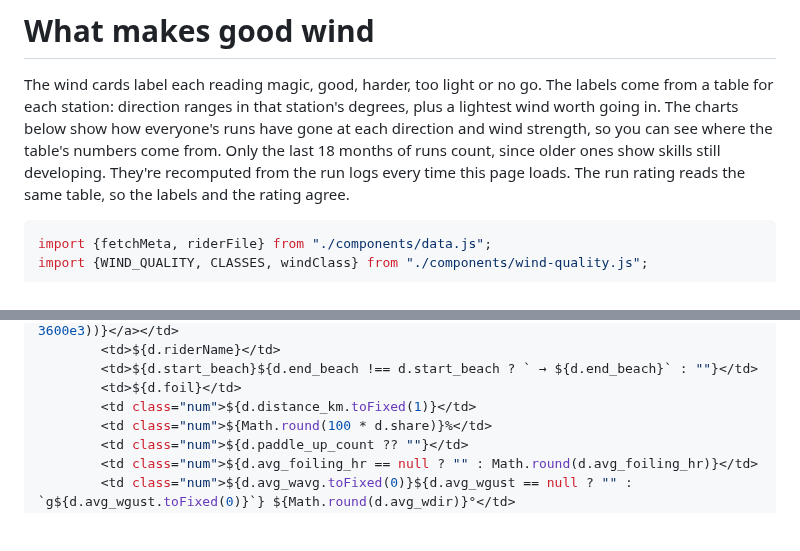
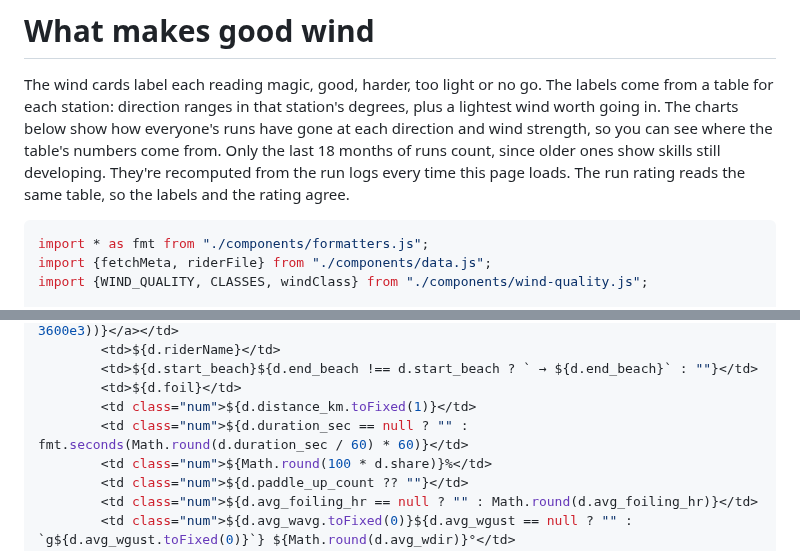
Before and after one commit to dustin/dwp, a Markdown page: web/hub/wind.md, 2 parts joined by grey strips. Drawn GitHub-style; blank space fills up the shorter version.

Commit message:
hub: wind page run list shows each run's duration
Co-Authored-By: Claude Opus 5.5 (1M context) <noreply@anthropic.com>
Claude-Session: https://claude.ai/code/session_018xkxQRMNzsmknKCpBkZ3sW

````diff
--- a/web/hub/wind.md
+++ b/web/hub/wind.md
@@ -24,6 +24,7 @@ toc: false
 The wind cards label each reading magic, good, harder, too light or no go. The labels come from a table for each station: direction ranges in that station's degrees, plus a lightest wind worth going in. The charts below show how everyone's runs have gone at each direction and wind strength, so you can see where the table's numbers come from. Only the last 18 months of runs count, since older ones show skills still developing. They're recomputed from the run logs every time this page loads. The run rating reads the same table, so the labels and the rating agree.
 
 ```js
+import * as fmt from "./components/formatters.js";
 import {fetchMeta, riderFile} from "./components/data.js";
 import {WIND_QUALITY, CLASSES, windClass} from "./components/wind-quality.js";
 
@@ -83,6 +84,7 @@ function runList(title, runs) {
         <td>${d.start_beach}${d.end_beach !== d.start_beach ? ` → ${d.end_beach}` : ""}</td>
         <td>${d.foil}</td>
         <td class="num">${d.distance_km.toFixed(1)}</td>
+        <td class="num">${d.duration_sec == null ? "" : fmt.seconds(Math.round(d.duration_sec / 60) * 60)}</td>
         <td class="num">${Math.round(100 * d.share)}%</td>
         <td class="num">${d.paddle_up_count ?? ""}</td>
         <td class="num">${d.avg_foiling_hr == null ? "" : Math.round(d.avg_foiling_hr)}</td>
````
Also changed, not shown: other parts of web/hub/wind.md (+1 -1 lines).
